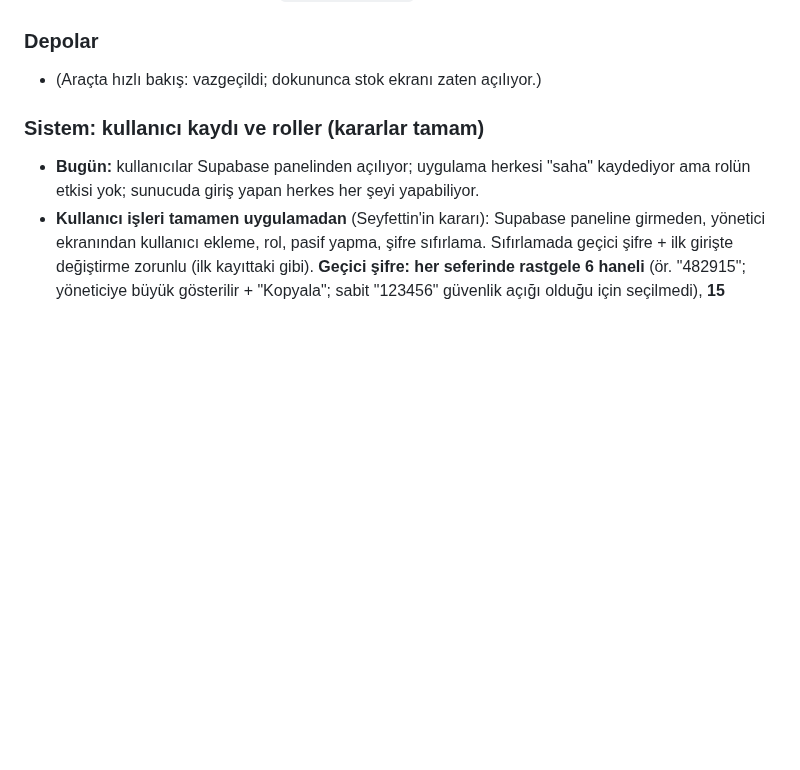
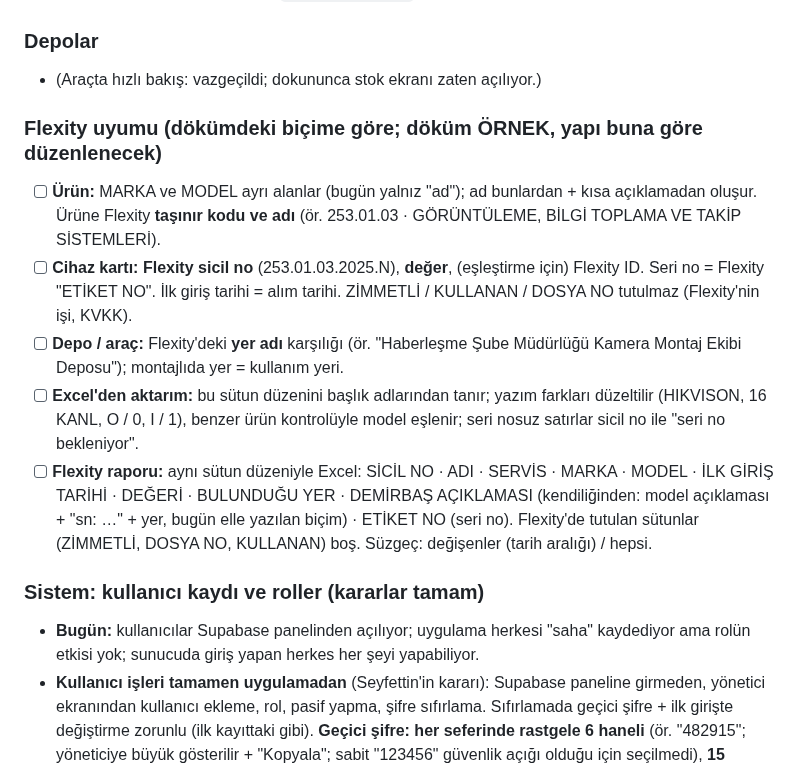
Before and after one commit to Seyfettin7910/DEPO-APP, a Markdown page: YAPILACAKLAR.md, the part around the change. Rendered like a GitHub page; blank space fills up the shorter version.

Commit message:
Notlar: Flexity uyumu (örnek döküme göre) [skip ci]
Co-Authored-By: Claude Opus 5.5 <noreply@anthropic.com>
Claude-Session: https://claude.ai/code/session_013wwrZpJ26x4AyMRRvWJ3zn

```diff
--- a/YAPILACAKLAR.md
+++ b/YAPILACAKLAR.md
@@ -40,6 +40,13 @@ Sıradaki işler ve bekleyen kararlar. Yapıldıkça README'deki sürüm notlar
 
 ### Depolar
 - (Araçta hızlı bakış: vazgeçildi; dokununca stok ekranı zaten açılıyor.)
+
+### Flexity uyumu (dökümdeki biçime göre; döküm ÖRNEK, yapı buna göre düzenlenecek)
+- [ ] **Ürün:** MARKA ve MODEL ayrı alanlar (bugün yalnız "ad"); ad bunlardan + kısa açıklamadan oluşur. Ürüne Flexity **taşınır kodu ve adı** (ör. 253.01.03 · GÖRÜNTÜLEME, BİLGİ TOPLAMA VE TAKİP SİSTEMLERİ).
+- [ ] **Cihaz kartı:** **Flexity sicil no** (253.01.03.2025.N), **değer**, (eşleştirme için) Flexity ID. Seri no = Flexity "ETİKET NO". İlk giriş tarihi = alım tarihi. ZİMMETLİ / KULLANAN / DOSYA NO tutulmaz (Flexity'nin işi, KVKK).
+- [ ] **Depo / araç:** Flexity'deki **yer adı** karşılığı (ör. "Haberleşme Şube Müdürlüğü Kamera Montaj Ekibi Deposu"); montajlıda yer = kullanım yeri.
+- [ ] **Excel'den aktarım:** bu sütun düzenini başlık adlarından tanır; yazım farkları düzeltilir (HIKVISON, 16 KANL, O / 0, I / 1), benzer ürün kontrolüyle model eşlenir; seri nosuz satırlar sicil no ile "seri no bekleniyor".
+- [ ] **Flexity raporu:** aynı sütun düzeniyle Excel: SİCİL NO · ADI · SERVİS · MARKA · MODEL · İLK GİRİŞ TARİHİ · DEĞERİ · BULUNDUĞU YER · DEMİRBAŞ AÇIKLAMASI (kendiliğinden: model açıklaması + "sn: …" + yer, bugün elle yazılan biçim) · ETİKET NO (seri no). Flexity'de tutulan sütunlar (ZİMMETLİ, DOSYA NO, KULLANAN) boş. Süzgeç: değişenler (tarih aralığı) / hepsi.
 
 ### Sistem: kullanıcı kaydı ve roller (kararlar tamam)
 - **Bugün:** kullanıcılar Supabase panelinden açılıyor; uygulama herkesi "saha" kaydediyor ama rolün etkisi yok; sunucuda giriş yapan herkes her şeyi yapabiliyor.
```
